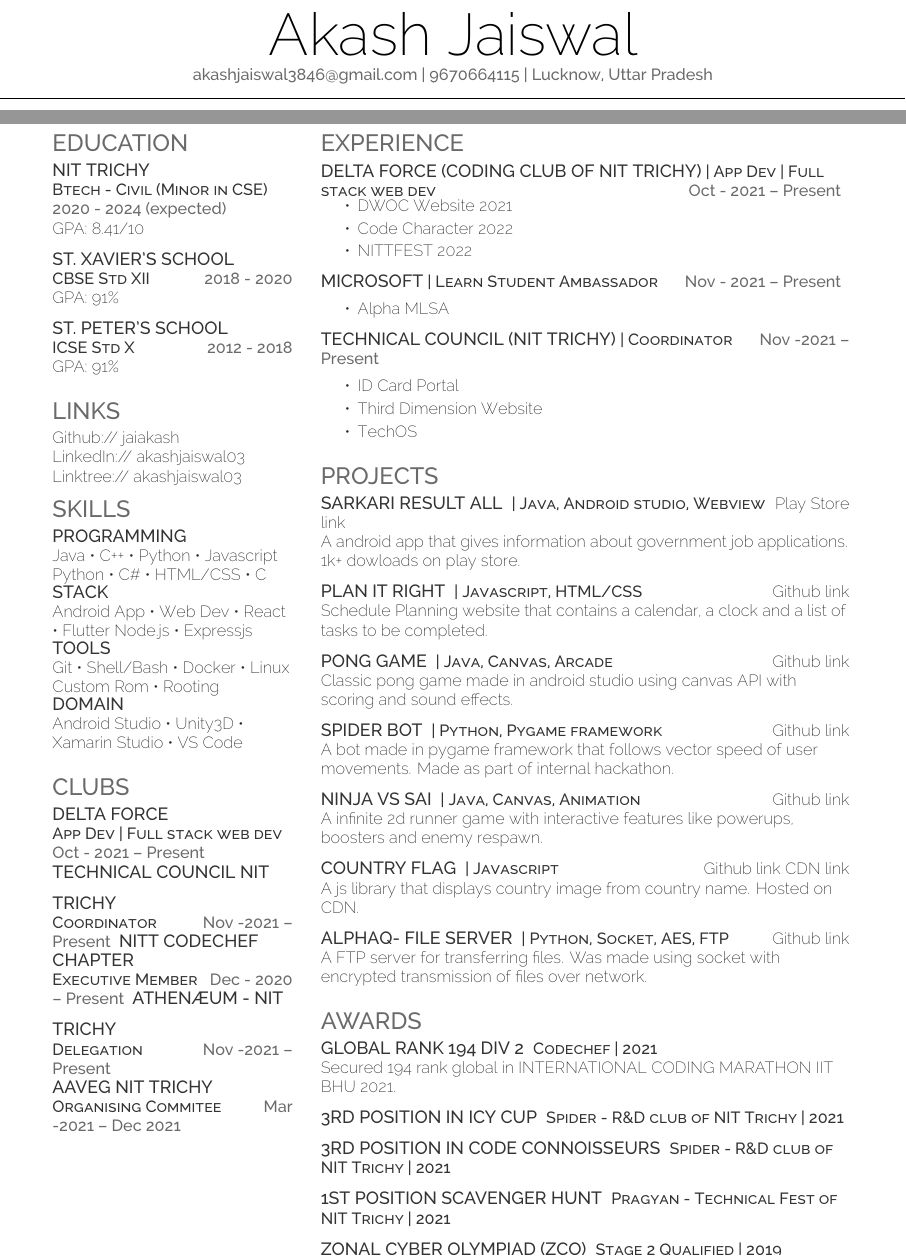
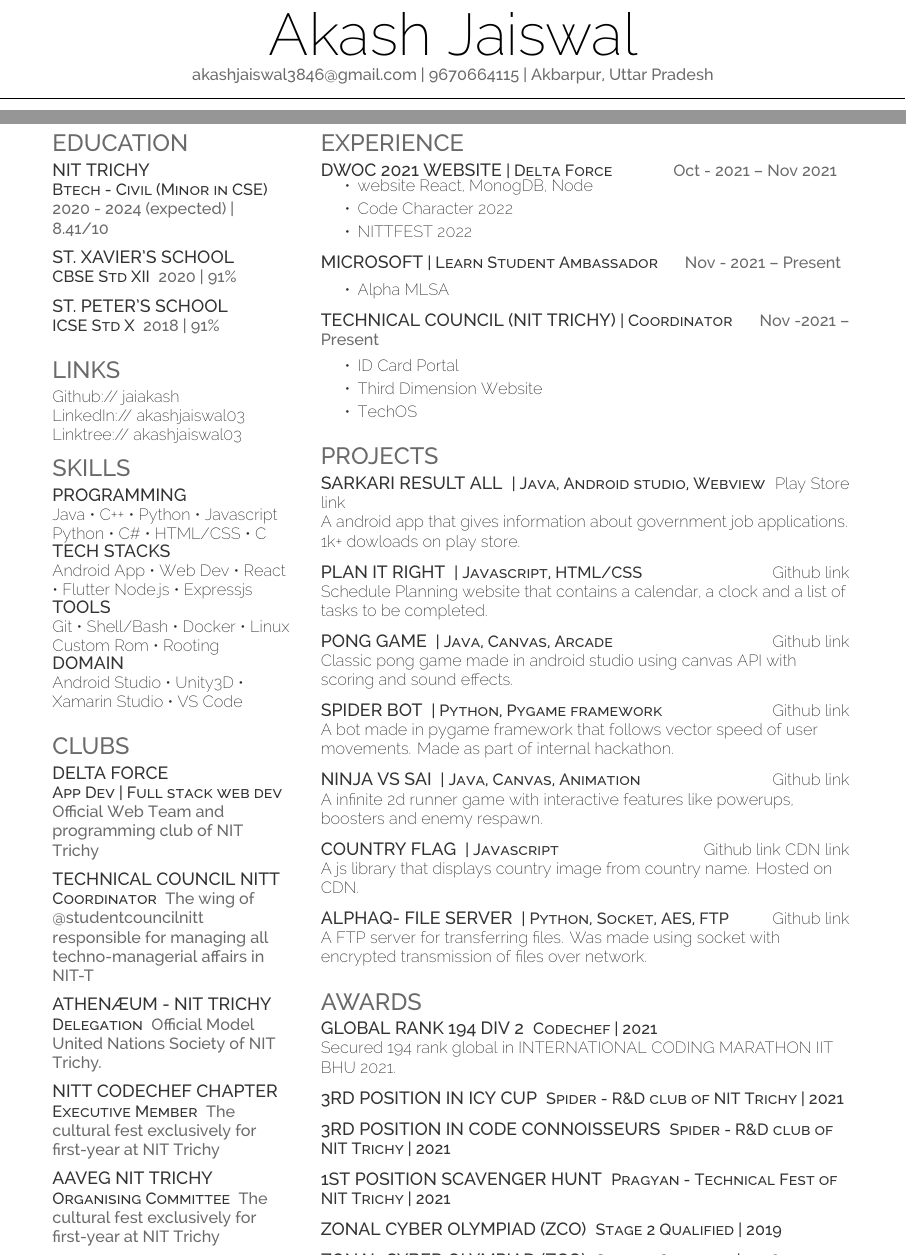
Before and after one commit to jaiakash/resume-akashjaiswal, a LaTeX CV (resume.tex): two parts of pages 1 and 2 of 2, joined at a grey line, cut so that both start at the same text. Compiled offline with XeLaTeX.

Commit message:
fix: clubs description

```diff
--- a/resume.tex
+++ b/resume.tex
@@ -47,7 +47,10 @@
 %
 %%%%%%%%%%%%%%%%%%%%%%%%%%%%%%%%%%%%%%
     \documentclass[]{deedy-resume-openfont}
-    \usepackage{multicol}
+    \usepackage{fancyhdr}
+
+    \pagestyle{fancy}
+    \fancyhf{}
 
     \begin{document}
 
@@ -57,7 +60,7 @@
 %
 %%%%%%%%%%%%%%%%%%%%%%%%%%%%%%%%%%%%%%
 
-\namesection{Akash}{Jaiswal}{akashjaiswal3846@gmail.com | 9670664115 | Lucknow, Uttar Pradesh}
+\namesection{Akash}{Jaiswal}{akashjaiswal3846@gmail.com | 9670664115 | Akbarpur, Uttar Pradesh}
 
 \begin{minipage}[t]{0.3\textwidth}
 
@@ -67,21 +70,22 @@
 %
 %%%%%%%%%%%%%%%%%%%%%%%%%%%%%%%%%%%%%%
 \section{Education}
-\raggedright
 
-\runsubsection{NIT Trichy}\descript{\\ Btech - Civil (Minor in CSE)}\hfill \location{2020 - 2024 (expected)}\\
-GPA: 8.41/10\\
+\subsection{NIT Trichy}
+\descript{Btech - Civil (Minor in CSE)}
+\location{2020 - 2024 (expected) | 8.41/10 }
 \sectionsep
 
-
-\runsubsection{St. Xavier\textquotesingle{}s School}\descript{\\ CBSE Std XII}\hfill \location{2018 - 2020}\\
-GPA: 91\%\\
+\subsection{St. Xavier\textquotesingle{}s School}
+\descript{CBSE Std XII}
+\location{2020 | 91\% }
 \sectionsep
 
+\subsection{St. Peter\textquotesingle{}s School}
+\descript{ICSE Std X}
+\location{2018 | 91\%}
+\sectionsep
 
-\runsubsection{St. Peter\textquotesingle{}s School}\descript{\\ ICSE Std X}\hfill \location{2012 - 2018}\\
-GPA: 91\%\\
-\sectionsep
 
 %%%%%%%%%%%%%%%%%%%%%%%%%%%%%%%%%%%%%%
 %     LINKS
@@ -102,7 +106,7 @@ Linktree://  \href{https://linktr.ee/akashjaiswal03}{\bf akashjaiswal03} \\
 \subsection{Programming}
 Java \textbullet{}   C++ \textbullet{} Python \textbullet{} Javascript \\
 Python \textbullet{} C\# \textbullet{} HTML/CSS \textbullet{} C \\
-\subsection{Stack}
+\subsection{Tech Stacks}
 Android App \textbullet{}   Web Dev \textbullet{} React \textbullet{} Flutter
 Node.js \textbullet{} Expressjs \\
 \subsection{Tools}
@@ -117,15 +121,29 @@ Android Studio \textbullet{}   Unity3D \textbullet{} Xamarin Studio \textbullet{
 %
 %%%%%%%%%%%%%%%%%%%%%%%%%%%%%%%%%%%%%%
 \section{Clubs}
-\runsubsection{Delta Force}\descript{\\ App Dev \textbar{} Full stack web dev}\hfill \location{Oct - 2021 – Present}
+\subsection{Delta Force}
+\descript{App Dev \textbar{} Full stack web dev}
+\location{Official Web Team and programming club of NIT Trichy}
 \sectionsep
-\runsubsection{Technical Council NIT Trichy}\descript{\\ Coordinator}\hfill \location{Nov -2021 – Present}
-\runsubsection{NITT Codechef Chapter}\descript{\\ Executive Member}\hfill \location{Dec - 2020 – Present}
+
+\subsection{Technical Council NITT}
+\descript{Coordinator}
+\location{The wing of @studentcouncilnitt responsible for managing all techno-managerial affairs in NIT-T}
 \sectionsep
-\runsubsection{Athenæum - NIT Trichy}\descript{\\ Delegation}\hfill \location{Nov -2021 – Present}
 
-\runsubsection{Aaveg NIT Trichy}\descript{\\ Organising Commitee}\hfill \location{Mar -2021 – Dec 2021}
+\subsection{Athenæum - NIT Trichy}
+\descript{Delegation}
+\location{Official Model United Nations Society of NIT Trichy.}
 \sectionsep
+
+\subsection{NITT Codechef Chapter}
+\descript{Executive Member}
+\location{The cultural fest  exclusively for first-year at NIT Trichy}
+
+\sectionsep
+\subsection{Aaveg NIT Trichy}
+\descript{Organising Committee}
+\location{The cultural fest  exclusively for first-year at NIT Trichy}
 
 %%%%%%%%%%%%%%%%%%%%%%%%%%%%%%%%%%%%%%
 %
@@ -143,9 +161,9 @@ Android Studio \textbullet{}   Unity3D \textbullet{} Xamarin Studio \textbullet{
 %
 %%%%%%%%%%%%%%%%%%%%%%%%%%%%%%%%%%%%%%
 \section{Experience}
-\runsubsection{Delta Force (Coding club of NIT Trichy)}\descript{| App Dev \textbar{} Full stack web dev}\hfill \location{Oct - 2021 – Present}
+\runsubsection{DWOC 2021 Website}\descript{| Delta Force}\hfill \location{Oct - 2021 – Nov 2021 }
 \begin{tightemize}
-	\item DWOC Website 2021
+	\item  website React, MonogDB, Node
 	\item Code Character 2022
 	\item NITTFEST 2022
 \end{tightemize}
```
